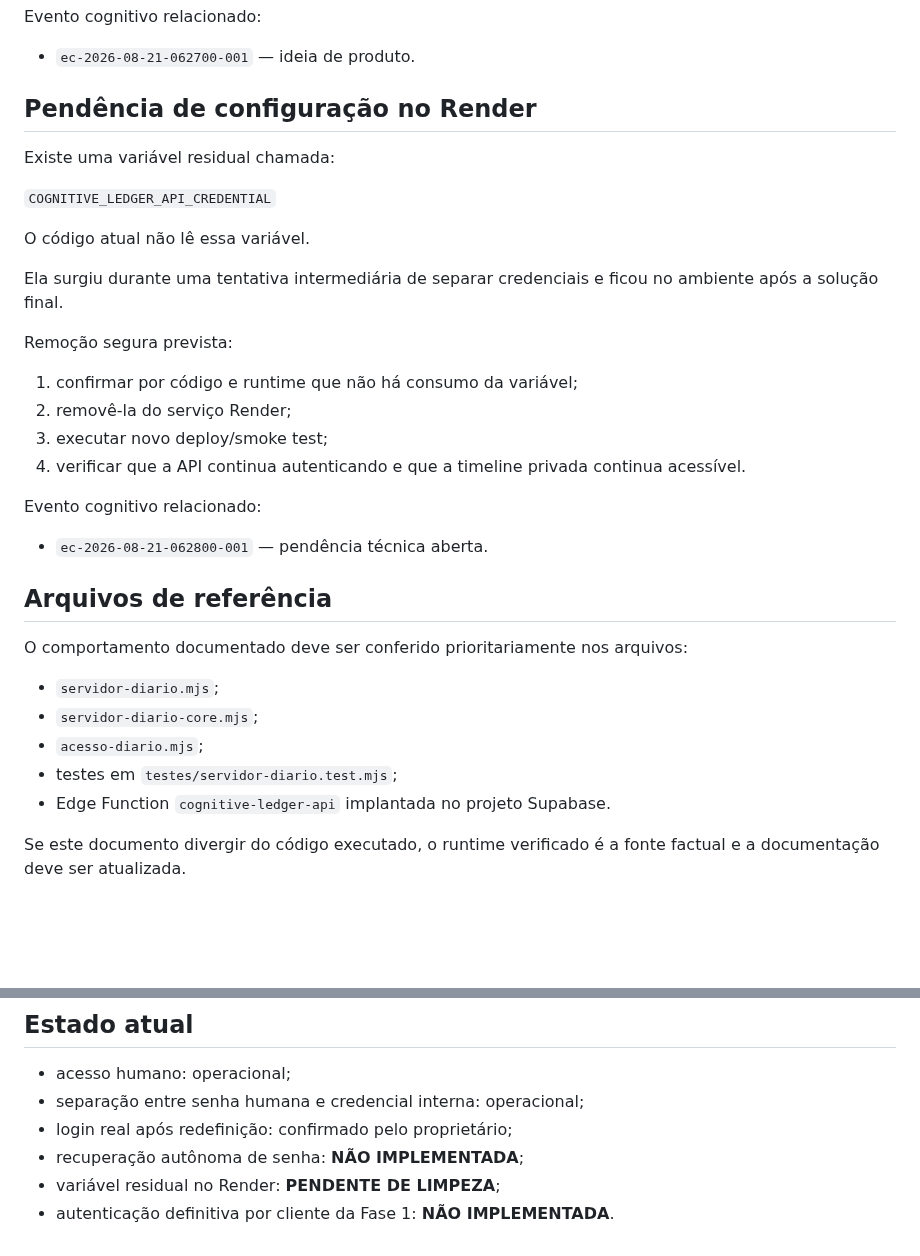
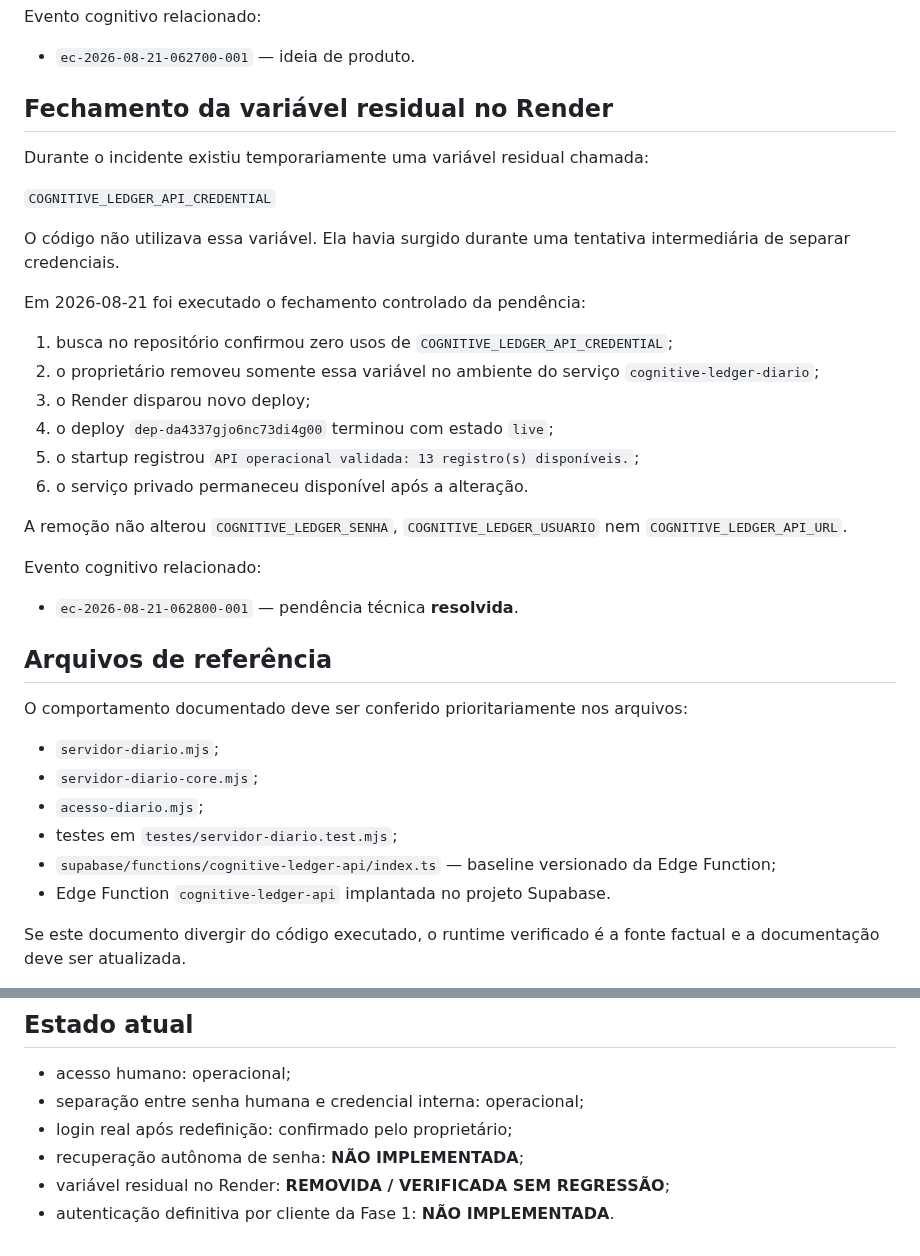
Before and after one commit to leon337/cognitive-ledger, a Markdown page: documentacao/autenticacao-e-recuperacao-de-acesso.md, 2 parts joined by grey strips. Drawn GitHub-style; blank space fills up the shorter version.

Commit message:
docs: fechar pendencia residual do Render

```diff
--- a/documentacao/autenticacao-e-recuperacao-de-acesso.md
+++ b/documentacao/autenticacao-e-recuperacao-de-acesso.md
@@ -153,26 +153,28 @@ Evento cognitivo relacionado:
 
 - `ec-2026-08-21-062700-001` — ideia de produto.
 
-## Pendência de configuração no Render
+## Fechamento da variável residual no Render
 
-Existe uma variável residual chamada:
+Durante o incidente existiu temporariamente uma variável residual chamada:
 
 `COGNITIVE_LEDGER_API_CREDENTIAL`
 
-O código atual não lê essa variável.
+O código não utilizava essa variável. Ela havia surgido durante uma tentativa intermediária de separar credenciais.
 
-Ela surgiu durante uma tentativa intermediária de separar credenciais e ficou no ambiente após a solução final.
+Em 2026-08-21 foi executado o fechamento controlado da pendência:
 
-Remoção segura prevista:
+1. busca no repositório confirmou zero usos de `COGNITIVE_LEDGER_API_CREDENTIAL`;
+2. o proprietário removeu somente essa variável no ambiente do serviço `cognitive-ledger-diario`;
+3. o Render disparou novo deploy;
+4. o deploy `dep-da4337gjo6nc73di4g00` terminou com estado `live`;
+5. o startup registrou `API operacional validada: 13 registro(s) disponíveis.`;
+6. o serviço privado permaneceu disponível após a alteração.
 
-1. confirmar por código e runtime que não há consumo da variável;
-2. removê-la do serviço Render;
-3. executar novo deploy/smoke test;
-4. verificar que a API continua autenticando e que a timeline privada continua acessível.
+A remoção não alterou `COGNITIVE_LEDGER_SENHA`, `COGNITIVE_LEDGER_USUARIO` nem `COGNITIVE_LEDGER_API_URL`.
 
 Evento cognitivo relacionado:
 
-- `ec-2026-08-21-062800-001` — pendência técnica aberta.
+- `ec-2026-08-21-062800-001` — pendência técnica **resolvida**.
 
 ## Arquivos de referência
 
@@ -182,6 +184,7 @@ O comportamento documentado deve ser conferido prioritariamente nos arquivos:
 - `servidor-diario-core.mjs`;
 - `acesso-diario.mjs`;
 - testes em `testes/servidor-diario.test.mjs`;
+- `supabase/functions/cognitive-ledger-api/index.ts` — baseline versionado da Edge Function;
 - Edge Function `cognitive-ledger-api` implantada no projeto Supabase.
 
 Se este documento divergir do código executado, o runtime verificado é a fonte factual e a documentação deve ser atualizada.
@@ -230,5 +233,5 @@ Antes de modificar autenticação em produção:
 - separação entre senha humana e credencial interna: operacional;
 - login real após redefinição: confirmado pelo proprietário;
 - recuperação autônoma de senha: **NÃO IMPLEMENTADA**;
-- variável residual no Render: **PENDENTE DE LIMPEZA**;
+- variável residual no Render: **REMOVIDA / VERIFICADA SEM REGRESSÃO**;
 - autenticação definitiva por cliente da Fase 1: **NÃO IMPLEMENTADA**.
```
